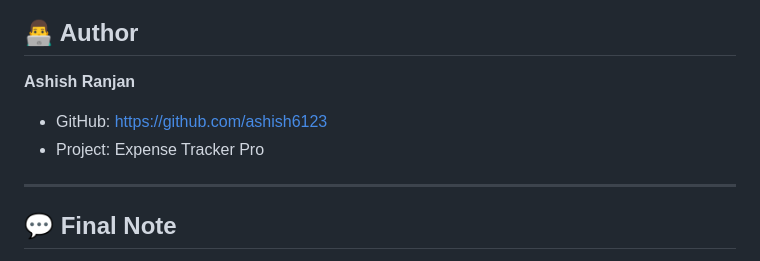
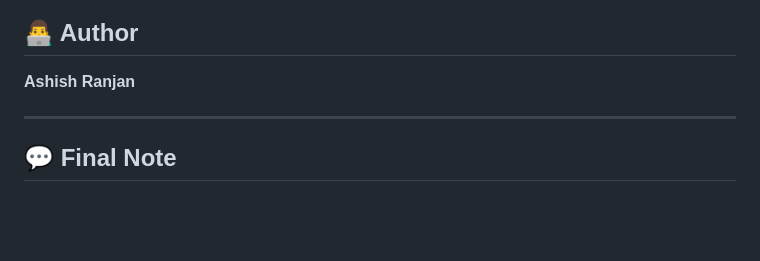
Before and after one commit to ashish6123/Expense_Tracker, a Markdown page: README.md, the part around the change. GitHub-like rendering; blank space fills up the shorter version.

Commit message:
Remove author contact information from README
Removed author GitHub link and project reference.

```diff
--- a/README.md
+++ b/README.md
@@ -210,8 +210,6 @@ If you like this project:
 
 **Ashish Ranjan**
 
-* GitHub: https://github.com/ashish6123
-* Project: Expense Tracker Pro
 
 ---
 
```
